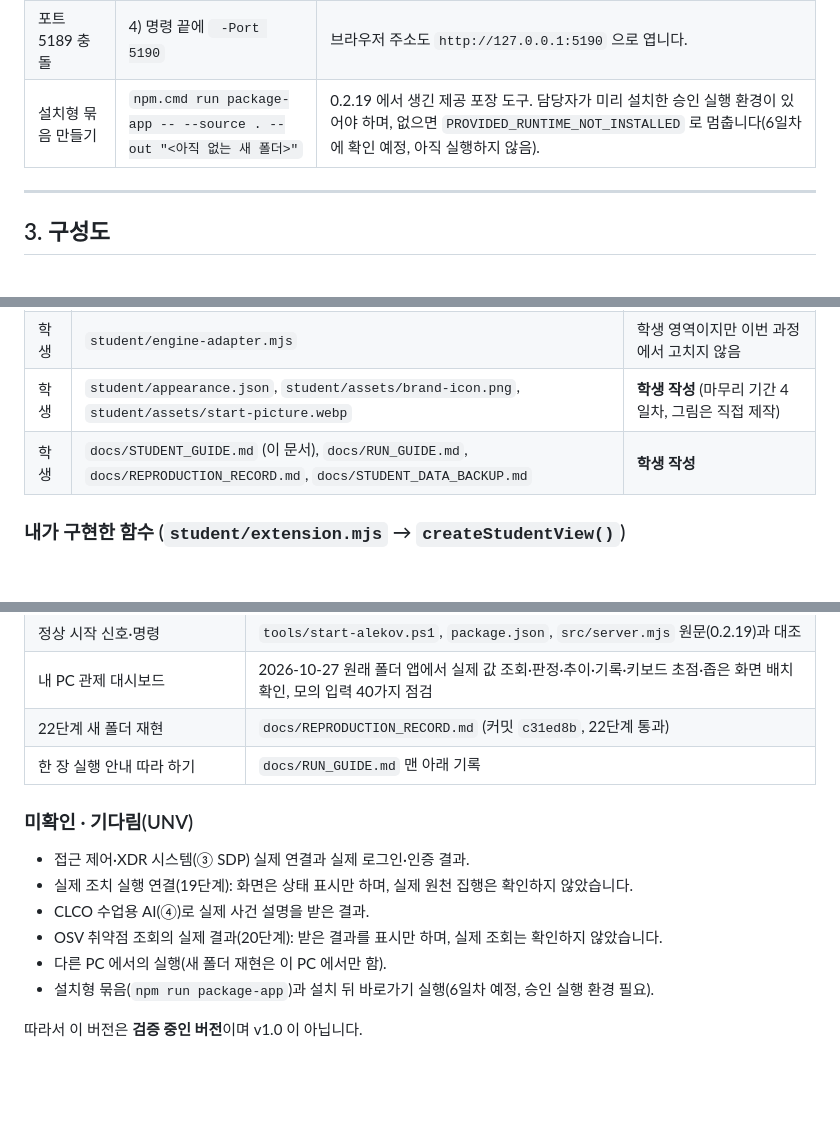
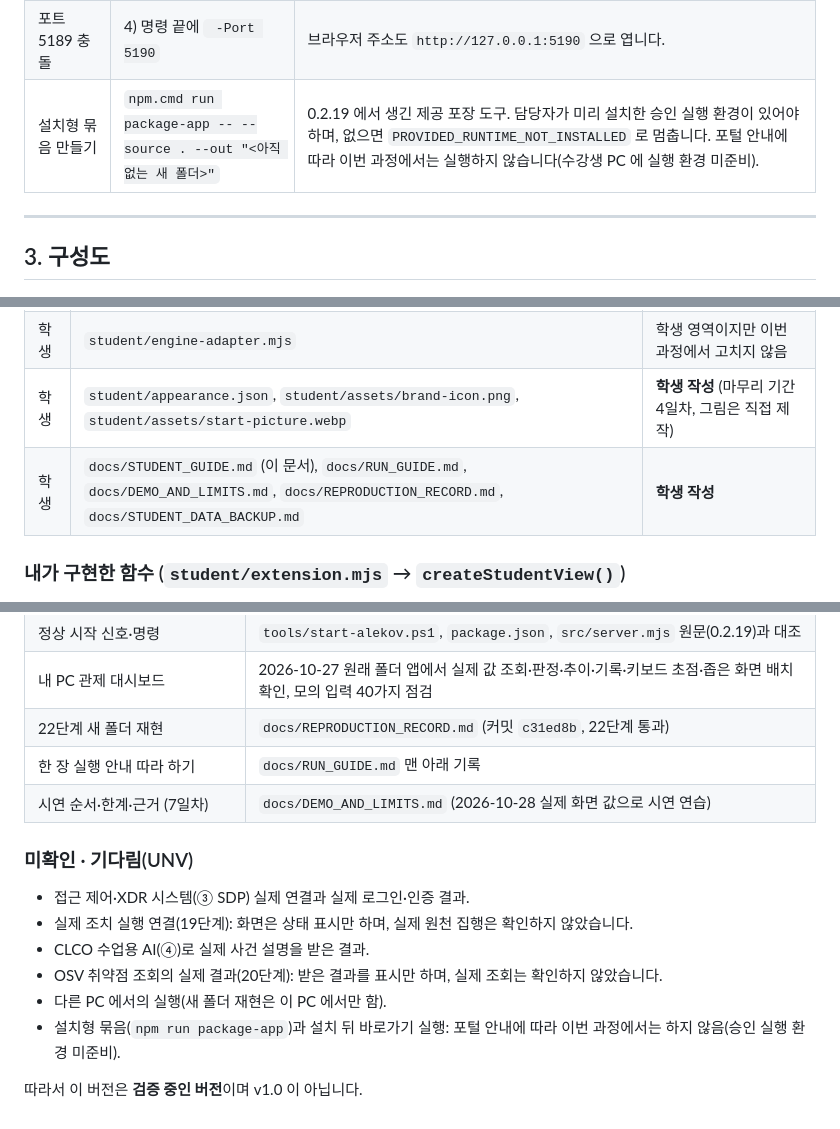
Before and after one commit to sby1234-ai/kesheb-defense, a Markdown page: on-client/docs/STUDENT_GUIDE.md, 3 parts joined by grey strips. GitHub-like rendering; blank space fills up the shorter version.

```diff
--- a/on-client/docs/STUDENT_GUIDE.md
+++ b/on-client/docs/STUDENT_GUIDE.md
@@ -89,7 +89,7 @@ powershell -NoProfile -ExecutionPolicy Bypass -File .\tools\start-alekov.ps1
 | 끄기 | 앱을 켠 창에서 `Ctrl+C` | 브라우저 주소가 더 열리지 않으면 꺼진 것입니다. |
 | 다시 켜기 | 같은 `on-client` 폴더에서 4) 명령을 다시 실행 | 브라우저를 새로고침합니다. |
 | 포트 5189 충돌 | 4) 명령 끝에 ` -Port 5190` | 브라우저 주소도 `http://127.0.0.1:5190` 으로 엽니다. |
-| 설치형 묶음 만들기 | `npm.cmd run package-app -- --source . --out "<아직 없는 새 폴더>"` | 0.2.19 에서 생긴 제공 포장 도구. 담당자가 미리 설치한 승인 실행 환경이 있어야 하며, 없으면 `PROVIDED_RUNTIME_NOT_INSTALLED` 로 멈춥니다(6일차에 확인 예정, 아직 실행하지 않음). |
+| 설치형 묶음 만들기 | `npm.cmd run package-app -- --source . --out "<아직 없는 새 폴더>"` | 0.2.19 에서 생긴 제공 포장 도구. 담당자가 미리 설치한 승인 실행 환경이 있어야 하며, 없으면 `PROVIDED_RUNTIME_NOT_INSTALLED` 로 멈춥니다. 포털 안내에 따라 이번 과정에서는 실행하지 않습니다(수강생 PC 에 실행 환경 미준비). |
 
 ---
 
@@ -155,7 +155,7 @@ flowchart LR
 | 학생 | `student/extension.mjs` | **학생 구현** (13~20단계) |
 | 학생 | `student/engine-adapter.mjs` | 학생 영역이지만 이번 과정에서 고치지 않음 |
 | 학생 | `student/appearance.json`, `student/assets/brand-icon.png`, `student/assets/start-picture.webp` | **학생 작성** (마무리 기간 4일차, 그림은 직접 제작) |
-| 학생 | `docs/STUDENT_GUIDE.md` (이 문서), `docs/RUN_GUIDE.md`, `docs/REPRODUCTION_RECORD.md`, `docs/STUDENT_DATA_BACKUP.md` | **학생 작성** |
+| 학생 | `docs/STUDENT_GUIDE.md` (이 문서), `docs/RUN_GUIDE.md`, `docs/DEMO_AND_LIMITS.md`, `docs/REPRODUCTION_RECORD.md`, `docs/STUDENT_DATA_BACKUP.md` | **학생 작성** |
 
 ### 내가 구현한 함수 (`student/extension.mjs` → `createStudentView()`)
 
@@ -229,6 +229,7 @@ flowchart LR
 | 내 PC 관제 대시보드 | 2026-10-27 원래 폴더 앱에서 실제 값 조회·판정·추이·기록·키보드 초점·좁은 화면 배치 확인, 모의 입력 40가지 점검 |
 | 22단계 새 폴더 재현 | `docs/REPRODUCTION_RECORD.md` (커밋 `c31ed8b`, 22단계 통과) |
 | 한 장 실행 안내 따라 하기 | `docs/RUN_GUIDE.md` 맨 아래 기록 |
+| 시연 순서·한계·근거 (7일차) | `docs/DEMO_AND_LIMITS.md` (2026-10-28 실제 화면 값으로 시연 연습) |
 
 ### 미확인 · 기다림(UNV)
 
@@ -237,6 +238,6 @@ flowchart LR
 - CLCO 수업용 AI(④)로 실제 사건 설명을 받은 결과.
 - OSV 취약점 조회의 실제 결과(20단계): 받은 결과를 표시만 하며, 실제 조회는 확인하지 않았습니다.
 - 다른 PC 에서의 실행(새 폴더 재현은 이 PC 에서만 함).
-- 설치형 묶음(`npm run package-app`)과 설치 뒤 바로가기 실행(6일차 예정, 승인 실행 환경 필요).
+- 설치형 묶음(`npm run package-app`)과 설치 뒤 바로가기 실행: 포털 안내에 따라 이번 과정에서는 하지 않음(승인 실행 환경 미준비).
 
 따라서 이 버전은 **검증 중인 버전**이며 v1.0 이 아닙니다.
```
Also changed, not shown: on-client/docs/DEMO_AND_LIMITS.md (added, +98 -0 lines).
